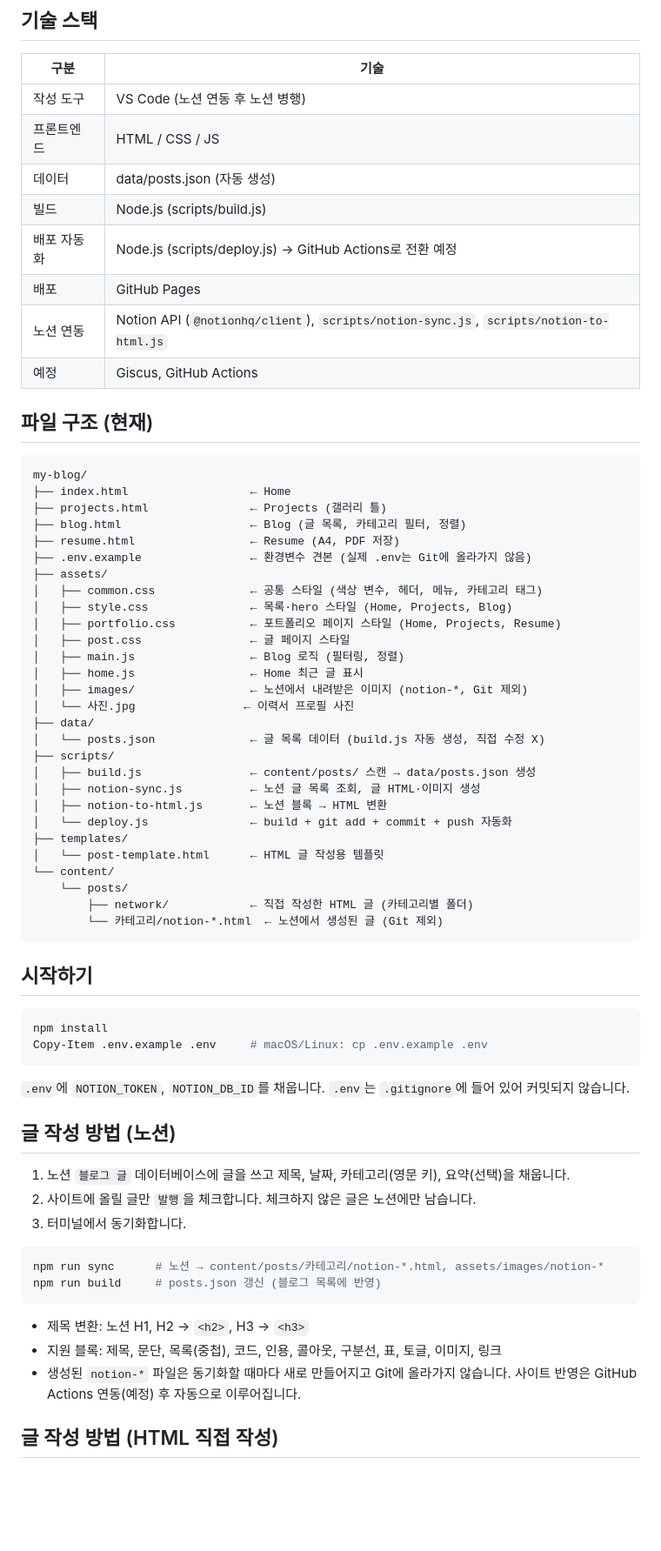
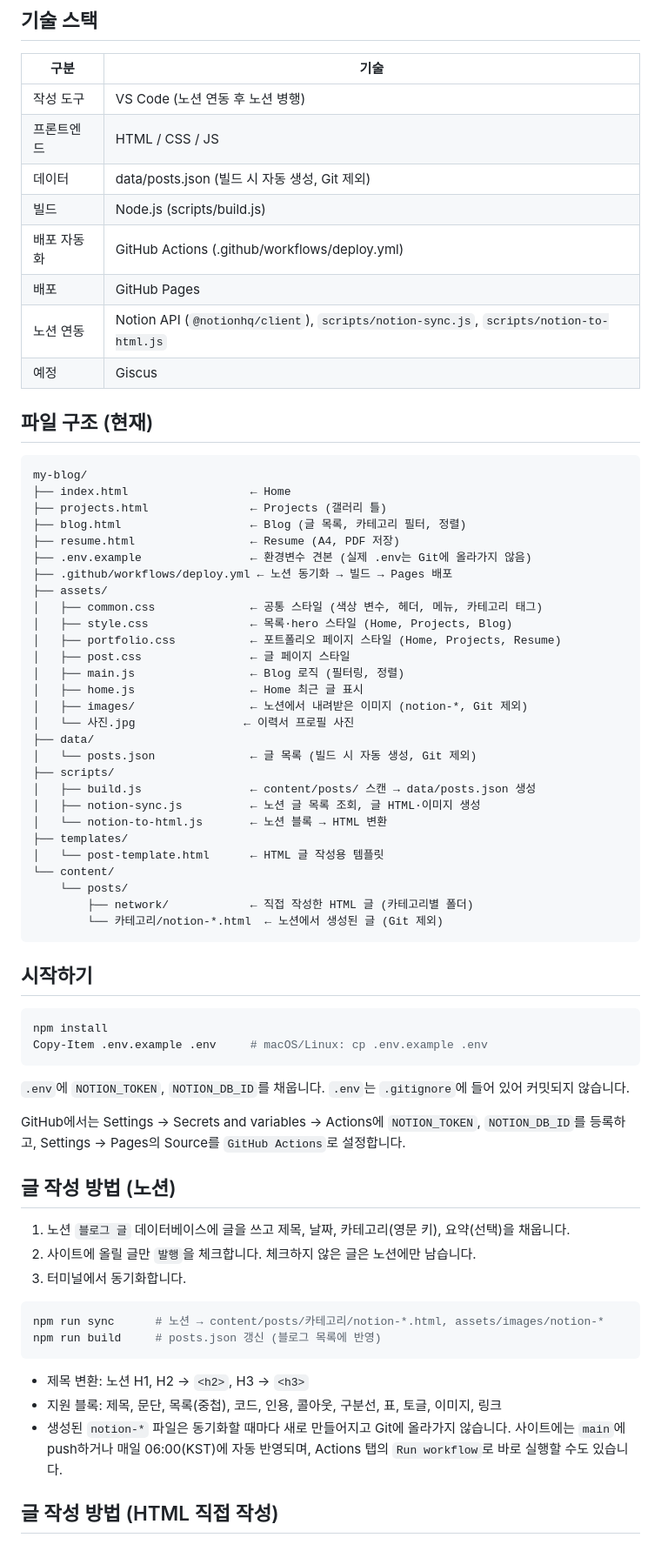
Before and after one commit to vmffpdlwnd/my-blog, a Markdown page: README.md, the part around one of its changes. Shown at 87% size. Drawn GitHub-style; blank space fills up the shorter version.

Commit message:
docs: README를 Actions 배포 기준으로 갱신
진행 현황, 기술 스택, 파일 구조, 시작하기, 배포 방법 수정
deploy.js 관련 안내 제거

```diff
--- a/README.md
+++ b/README.md
@@ -74,12 +74,12 @@ content/posts/*.html (기존 글) ───────────────
 |------|------|
 | 작성 도구 | VS Code (노션 연동 후 노션 병행) |
 | 프론트엔드 | HTML / CSS / JS |
-| 데이터 | data/posts.json (자동 생성) |
+| 데이터 | data/posts.json (빌드 시 자동 생성, Git 제외) |
 | 빌드 | Node.js (scripts/build.js) |
-| 배포 자동화 | Node.js (scripts/deploy.js) → GitHub Actions로 전환 예정 |
+| 배포 자동화 | GitHub Actions (.github/workflows/deploy.yml) |
 | 배포 | GitHub Pages |
 | 노션 연동 | Notion API (`@notionhq/client`), `scripts/notion-sync.js`, `scripts/notion-to-html.js` |
-| 예정 | Giscus, GitHub Actions |
+| 예정 | Giscus |
 
 ## 파일 구조 (현재)
 
@@ -90,6 +90,7 @@ my-blog/
 ├── blog.html                   ← Blog (글 목록, 카테고리 필터, 정렬)
 ├── resume.html                 ← Resume (A4, PDF 저장)
 ├── .env.example                ← 환경변수 견본 (실제 .env는 Git에 올라가지 않음)
+├── .github/workflows/deploy.yml ← 노션 동기화 → 빌드 → Pages 배포
 ├── assets/
 │   ├── common.css              ← 공통 스타일 (색상 변수, 헤더, 메뉴, 카테고리 태그)
 │   ├── style.css               ← 목록·hero 스타일 (Home, Projects, Blog)
@@ -100,12 +101,11 @@ my-blog/
 │   ├── images/                 ← 노션에서 내려받은 이미지 (notion-*, Git 제외)
 │   └── 사진.jpg                ← 이력서 프로필 사진
 ├── data/
-│   └── posts.json              ← 글 목록 데이터 (build.js 자동 생성, 직접 수정 X)
+│   └── posts.json              ← 글 목록 (빌드 시 자동 생성, Git 제외)
 ├── scripts/
 │   ├── build.js                ← content/posts/ 스캔 → data/posts.json 생성
 │   ├── notion-sync.js          ← 노션 글 목록 조회, 글 HTML·이미지 생성
-│   ├── notion-to-html.js       ← 노션 블록 → HTML 변환
-│   └── deploy.js               ← build + git add + commit + push 자동화
+│   └── notion-to-html.js       ← 노션 블록 → HTML 변환
 ├── templates/
 │   └── post-template.html      ← HTML 글 작성용 템플릿
 └── content/
@@ -123,6 +123,8 @@ Copy-Item .env.example .env     # macOS/Linux: cp .env.example .env
 
 `.env`에 `NOTION_TOKEN`, `NOTION_DB_ID`를 채웁니다. `.env`는 `.gitignore`에 들어 있어 커밋되지 않습니다.
 
+GitHub에서는 Settings → Secrets and variables → Actions에 `NOTION_TOKEN`, `NOTION_DB_ID`를 등록하고, Settings → Pages의 Source를 `GitHub Actions`로 설정합니다.
+
 ## 글 작성 방법 (노션)
 
 1. 노션 `블로그 글` 데이터베이스에 글을 쓰고 제목, 날짜, 카테고리(영문 키), 요약(선택)을 채웁니다.
@@ -136,7 +138,7 @@ npm run build     # posts.json 갱신 (블로그 목록에 반영)
 
 - 제목 변환: 노션 H1, H2 → `<h2>`, H3 → `<h3>`
 - 지원 블록: 제목, 문단, 목록(중첩), 코드, 인용, 콜아웃, 구분선, 표, 토글, 이미지, 링크
-- 생성된 `notion-*` 파일은 동기화할 때마다 새로 만들어지고 Git에 올라가지 않습니다. 사이트 반영은 GitHub Actions 연동(예정) 후 자동으로 이루어집니다.
+- 생성된 `notion-*` 파일은 동기화할 때마다 새로 만들어지고 Git에 올라가지 않습니다. 사이트에는 `main`에 push하거나 매일 06:00(KST)에 자동 반영되며, Actions 탭의 `Run workflow`로 바로 실행할 수도 있습니다.
 
 ## 글 작성 방법 (HTML 직접 작성)
 
```
Also changed, not shown: other parts of README.md (+8 -14 lines).
